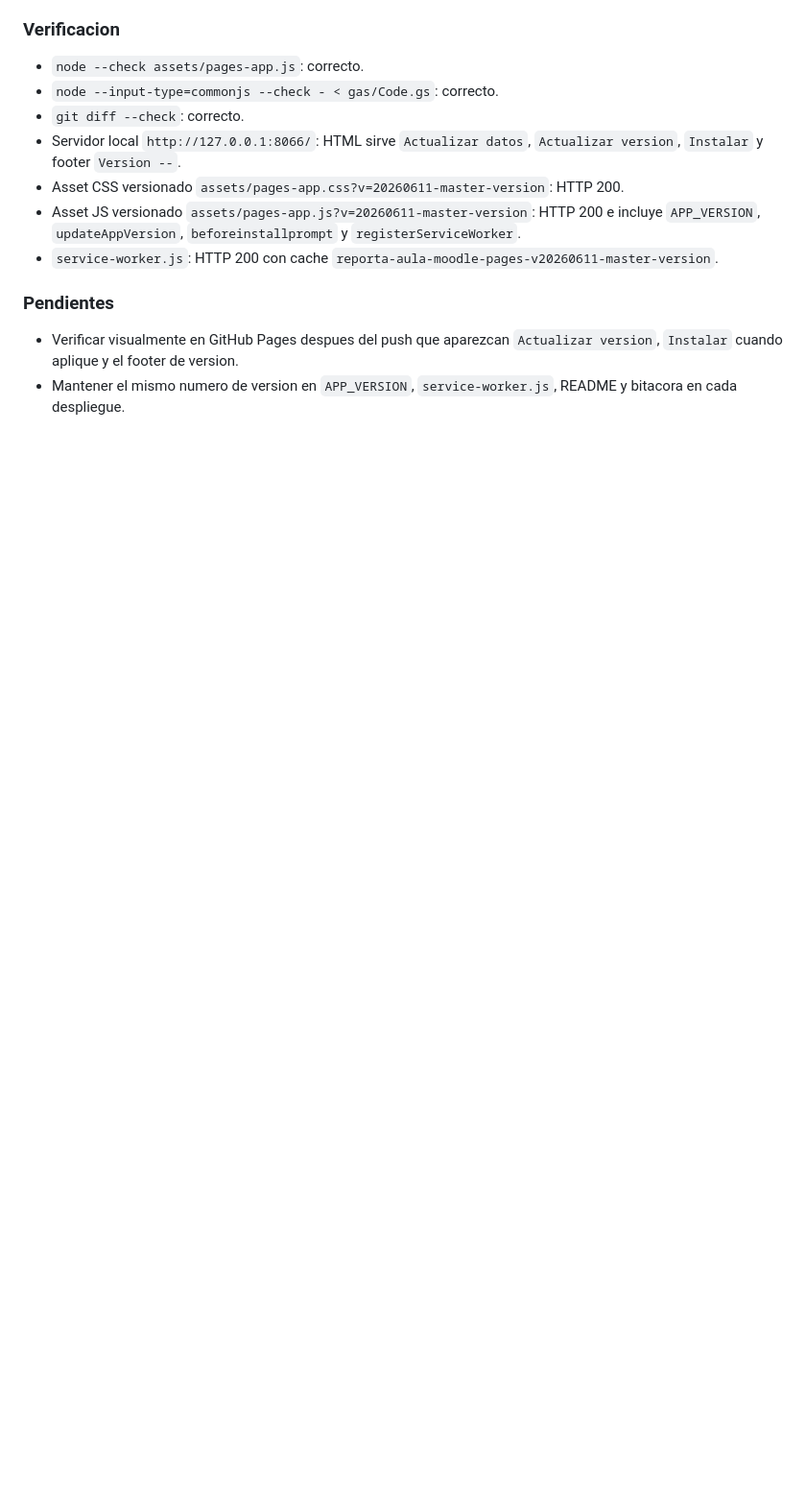
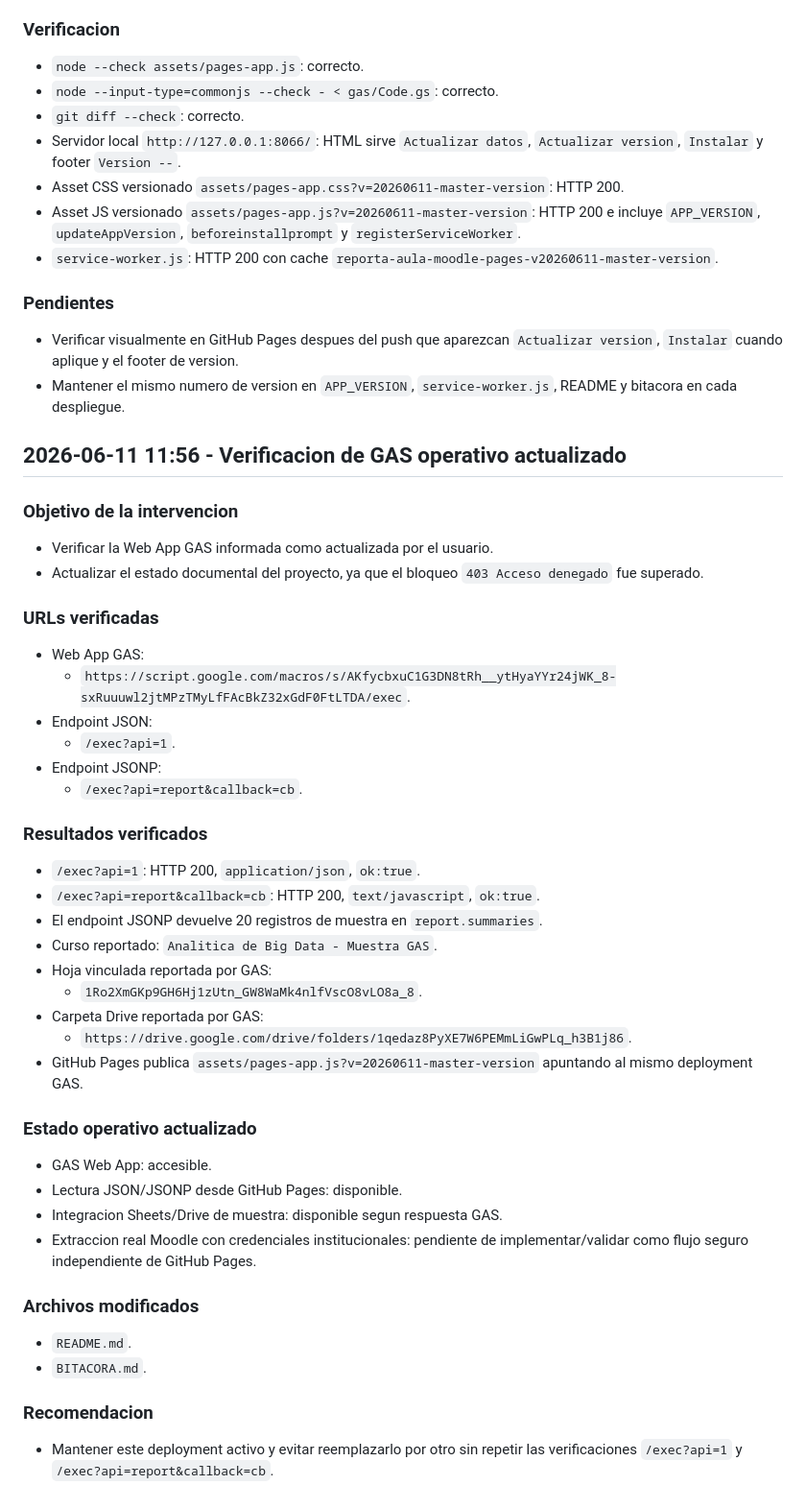
Before and after one commit to diegomezapy/reporta_aula_moodle, a Markdown page: BITACORA.md, the part around the change. Shown at 96% size. Drawn GitHub-style; blank space fills up the shorter version.

Commit message:
docs: actualizar estado GAS operativo

```diff
--- a/BITACORA.md
+++ b/BITACORA.md
@@ -487,3 +487,47 @@ GitHub Pages queda como superficie visible y directa de la app. Los datos public
 
 - Verificar visualmente en GitHub Pages despues del push que aparezcan `Actualizar version`, `Instalar` cuando aplique y el footer de version.
 - Mantener el mismo numero de version en `APP_VERSION`, `service-worker.js`, README y bitacora en cada despliegue.
+
+## 2026-06-11 11:56 - Verificacion de GAS operativo actualizado
+
+### Objetivo de la intervencion
+
+- Verificar la Web App GAS informada como actualizada por el usuario.
+- Actualizar el estado documental del proyecto, ya que el bloqueo `403 Acceso denegado` fue superado.
+
+### URLs verificadas
+
+- Web App GAS:
+  - `https://script.google.com/macros/s/AKfycbxuC1G3DN8tRh__ytHyaYYr24jWK_8-sxRuuuwl2jtMPzTMyLfFAcBkZ32xGdF0FtLTDA/exec`.
+- Endpoint JSON:
+  - `/exec?api=1`.
+- Endpoint JSONP:
+  - `/exec?api=report&callback=cb`.
+
+### Resultados verificados
+
+- `/exec?api=1`: HTTP 200, `application/json`, `ok:true`.
+- `/exec?api=report&callback=cb`: HTTP 200, `text/javascript`, `ok:true`.
+- El endpoint JSONP devuelve 20 registros de muestra en `report.summaries`.
+- Curso reportado: `Analitica de Big Data - Muestra GAS`.
+- Hoja vinculada reportada por GAS:
+  - `1Ro2XmGKp9GH6Hj1zUtn_GW8WaMk4nlfVscO8vLO8a_8`.
+- Carpeta Drive reportada por GAS:
+  - `https://drive.google.com/drive/folders/1qedaz8PyXE7W6PEMmLiGwPLq_h3B1j86`.
+- GitHub Pages publica `assets/pages-app.js?v=20260611-master-version` apuntando al mismo deployment GAS.
+
+### Estado operativo actualizado
+
+- GAS Web App: accesible.
+- Lectura JSON/JSONP desde GitHub Pages: disponible.
+- Integracion Sheets/Drive de muestra: disponible segun respuesta GAS.
+- Extraccion real Moodle con credenciales institucionales: pendiente de implementar/validar como flujo seguro independiente de GitHub Pages.
+
+### Archivos modificados
+
+- `README.md`.
+- `BITACORA.md`.
+
+### Recomendacion
+
+- Mantener este deployment activo y evitar reemplazarlo por otro sin repetir las verificaciones `/exec?api=1` y `/exec?api=report&callback=cb`.
```
Also changed, not shown: README.md (+8 -5 lines).
